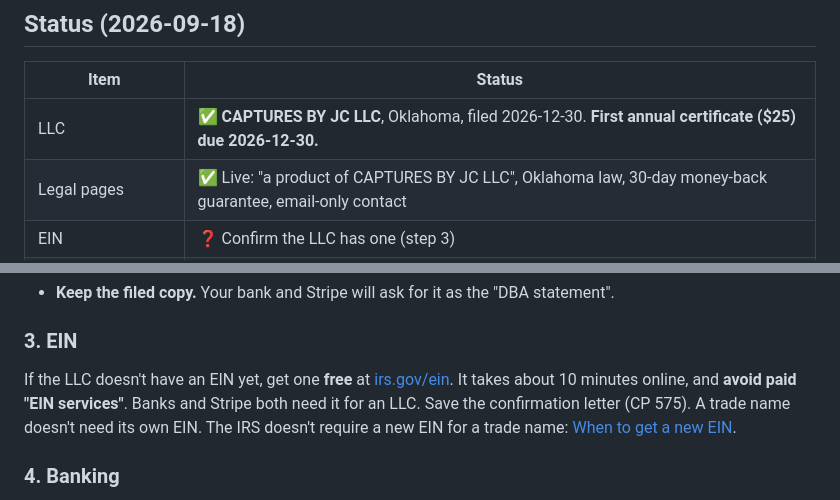
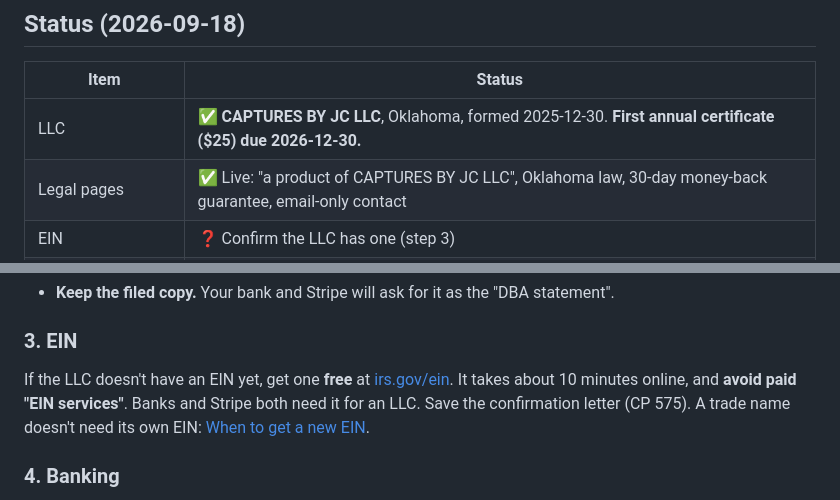
Before and after one commit to jcsenka013-lgtm/Rowvoice, a Markdown page: docs/BUSINESS_SETUP.md, 2 parts joined by grey strips. Rendered like a GitHub page.

Commit message:
BUSINESS_SETUP: fix LLC formation year
Co-Authored-By: Claude Opus 5 <noreply@anthropic.com>

```diff
--- a/docs/BUSINESS_SETUP.md
+++ b/docs/BUSINESS_SETUP.md
@@ -8,7 +8,7 @@ Researched September 2026 from official sources, linked below. This is not legal
 
 | Item | Status |
 | --- | --- |
-| LLC | ✅ **CAPTURES BY JC LLC**, Oklahoma, filed 2026-12-30. **First annual certificate ($25) due 2026-12-30.** |
+| LLC | ✅ **CAPTURES BY JC LLC**, Oklahoma, formed 2025-12-30. **First annual certificate ($25) due 2026-12-30.** |
 | Legal pages | ✅ Live: "a product of CAPTURES BY JC LLC", Oklahoma law, 30-day money-back guarantee, email-only contact |
 | EIN | ❓ Confirm the LLC has one (step 3) |
 | Trade name "Rowvoice" | ⬜ Not filed (step 2). After filing, tell Claude to switch the pages to "d/b/a Rowvoice". |
@@ -47,7 +47,7 @@ Why: Invoice Ninja, the closest invoicing competitor with a published policy, of
 - **Keep the filed copy.** Your bank and Stripe will ask for it as the "DBA statement".
 
 ### 3. EIN
-If the LLC doesn't have an EIN yet, get one **free** at [irs.gov/ein](https://www.irs.gov/businesses/small-businesses-self-employed/employer-identification-number). It takes about 10 minutes online, and **avoid paid "EIN services"**. Banks and Stripe both need it for an LLC. Save the confirmation letter (CP 575). A trade name doesn't need its own EIN. The IRS doesn't require a new EIN for a trade name: [When to get a new EIN](https://www.irs.gov/businesses/small-businesses-self-employed/when-to-get-a-new-ein).
+If the LLC doesn't have an EIN yet, get one **free** at [irs.gov/ein](https://www.irs.gov/businesses/small-businesses-self-employed/employer-identification-number). It takes about 10 minutes online, and **avoid paid "EIN services"**. Banks and Stripe both need it for an LLC. Save the confirmation letter (CP 575). A trade name doesn't need its own EIN: [When to get a new EIN](https://www.irs.gov/businesses/small-businesses-self-employed/when-to-get-a-new-ein).
 
 ### 4. Banking
 - **What banks ask an LLC for:**
```
